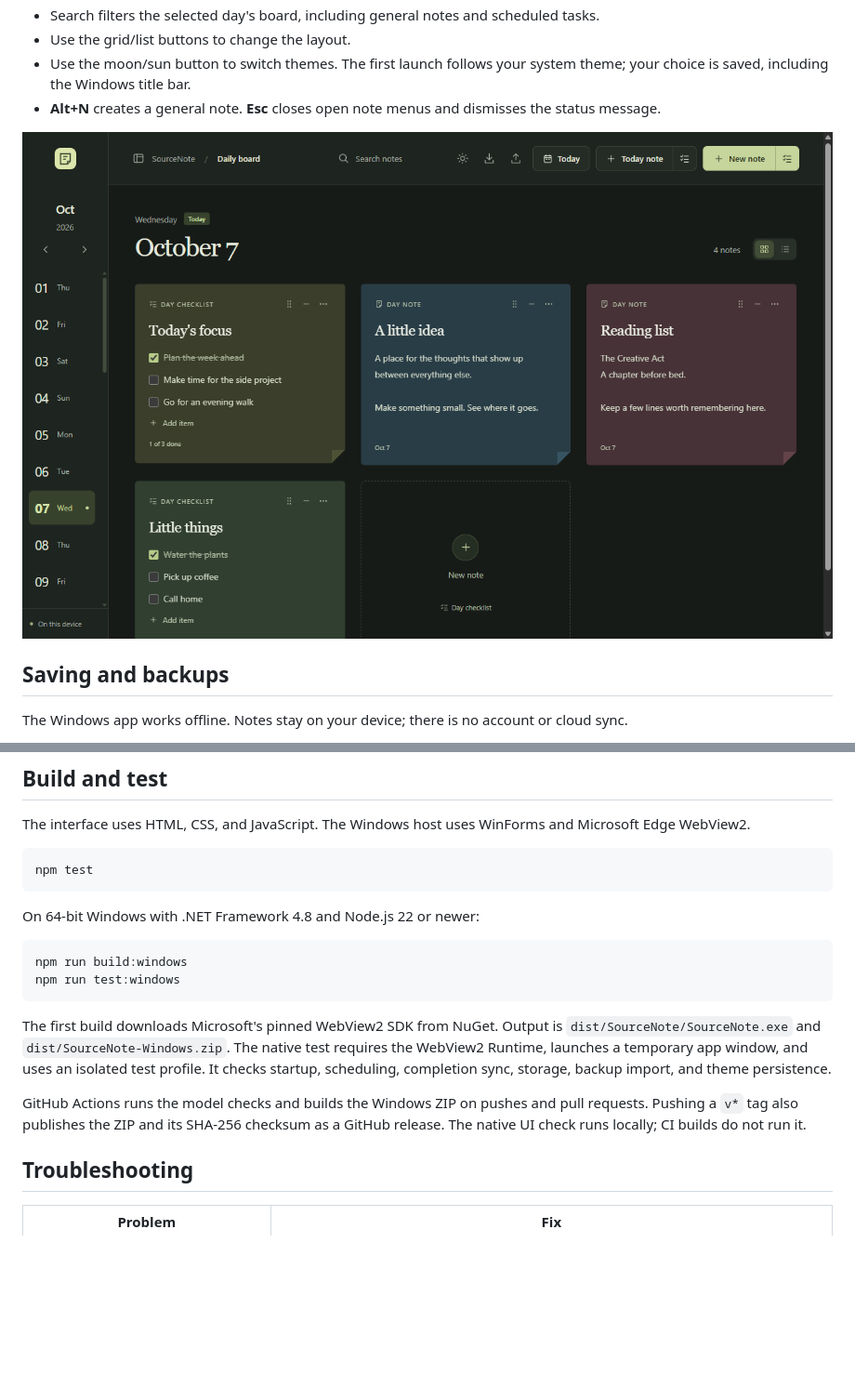
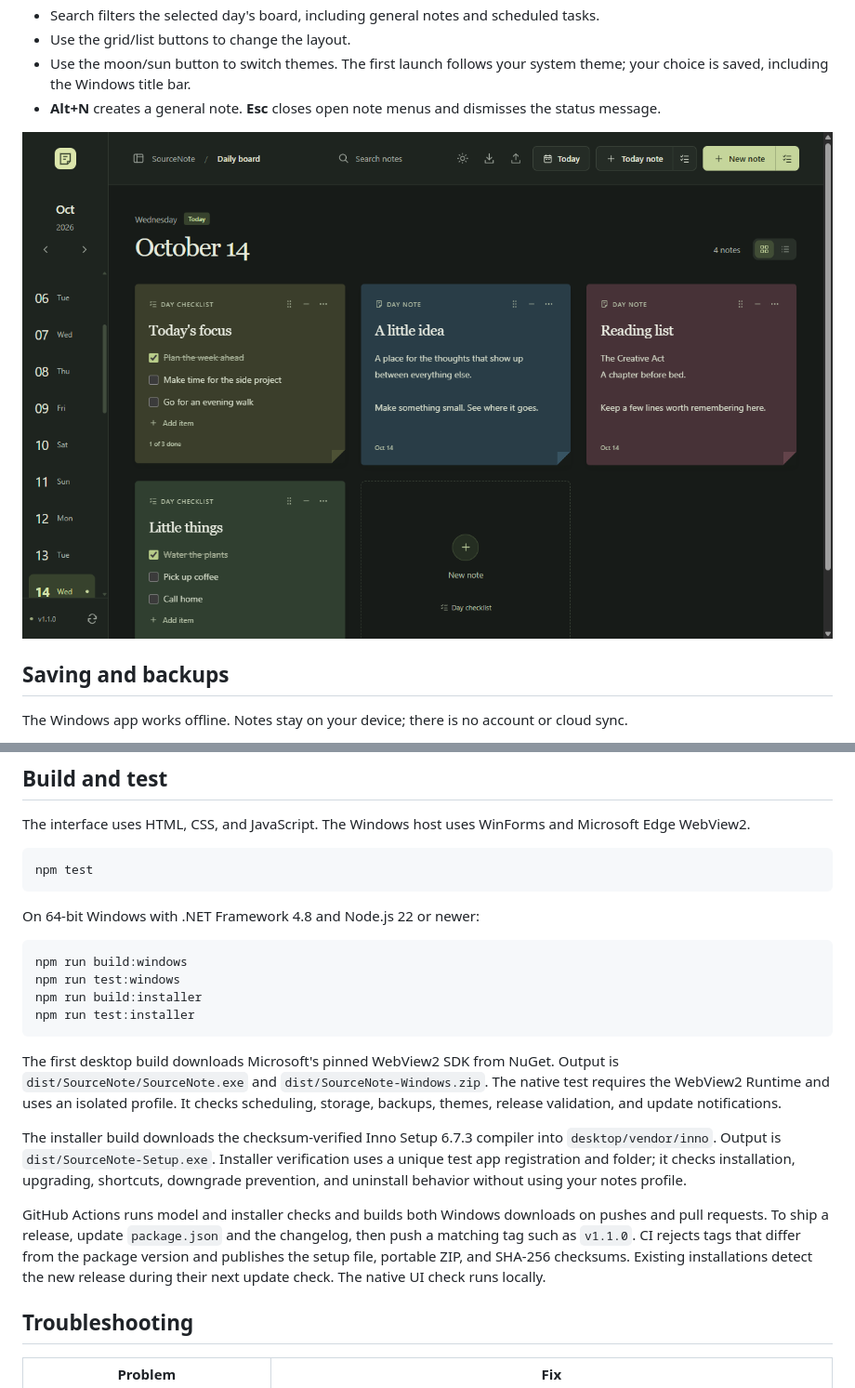
Before and after one commit to AliNajafpour/SourceNote, a Markdown page: README.md, 2 parts joined by grey strips. Shown: that part at 93% size. GitHub-like rendering; pictures changed too: docs/dark-mode.png; blank space fills up the shorter version.

````diff
--- a/README.md
+++ b/README.md
@@ -100,11 +110,15 @@ On 64-bit Windows with .NET Framework 4.8 and Node.js 22 or newer:
 ```sh
 npm run build:windows
 npm run test:windows
+npm run build:installer
+npm run test:installer
 ```
 
-The first build downloads Microsoft's pinned WebView2 SDK from NuGet. Output is `dist/SourceNote/SourceNote.exe` and `dist/SourceNote-Windows.zip`. The native test requires the WebView2 Runtime, launches a temporary app window, and uses an isolated test profile. It checks startup, scheduling, completion sync, storage, backup import, and theme persistence.
+The first desktop build downloads Microsoft's pinned WebView2 SDK from NuGet. Output is `dist/SourceNote/SourceNote.exe` and `dist/SourceNote-Windows.zip`. The native test requires the WebView2 Runtime and uses an isolated profile. It checks scheduling, storage, backups, themes, release validation, and update notifications.
 
-GitHub Actions runs the model checks and builds the Windows ZIP on pushes and pull requests. Pushing a `v*` tag also publishes the ZIP and its SHA-256 checksum as a GitHub release. The native UI check runs locally; CI builds do not run it.
+The installer build downloads the checksum-verified Inno Setup 6.7.3 compiler into `desktop/vendor/inno`. Output is `dist/SourceNote-Setup.exe`. Installer verification uses a unique test app registration and folder; it checks installation, upgrading, shortcuts, downgrade prevention, and uninstall behavior without using your notes profile.
+
+GitHub Actions runs model and installer checks and builds both Windows downloads on pushes and pull requests. To ship a release, update `package.json` and the changelog, then push a matching tag such as `v1.1.0`. CI rejects tags that differ from the package version and publishes the setup file, portable ZIP, and SHA-256 checksums. Existing installations detect the new release during their next update check. The native UI check runs locally.
 
 ## Troubleshooting
 
````
Also changed, not shown: other parts of README.md (+17 -7 lines), CHANGELOG.md (+9 -0 lines), docs/light-mode.png, 14 other files.
